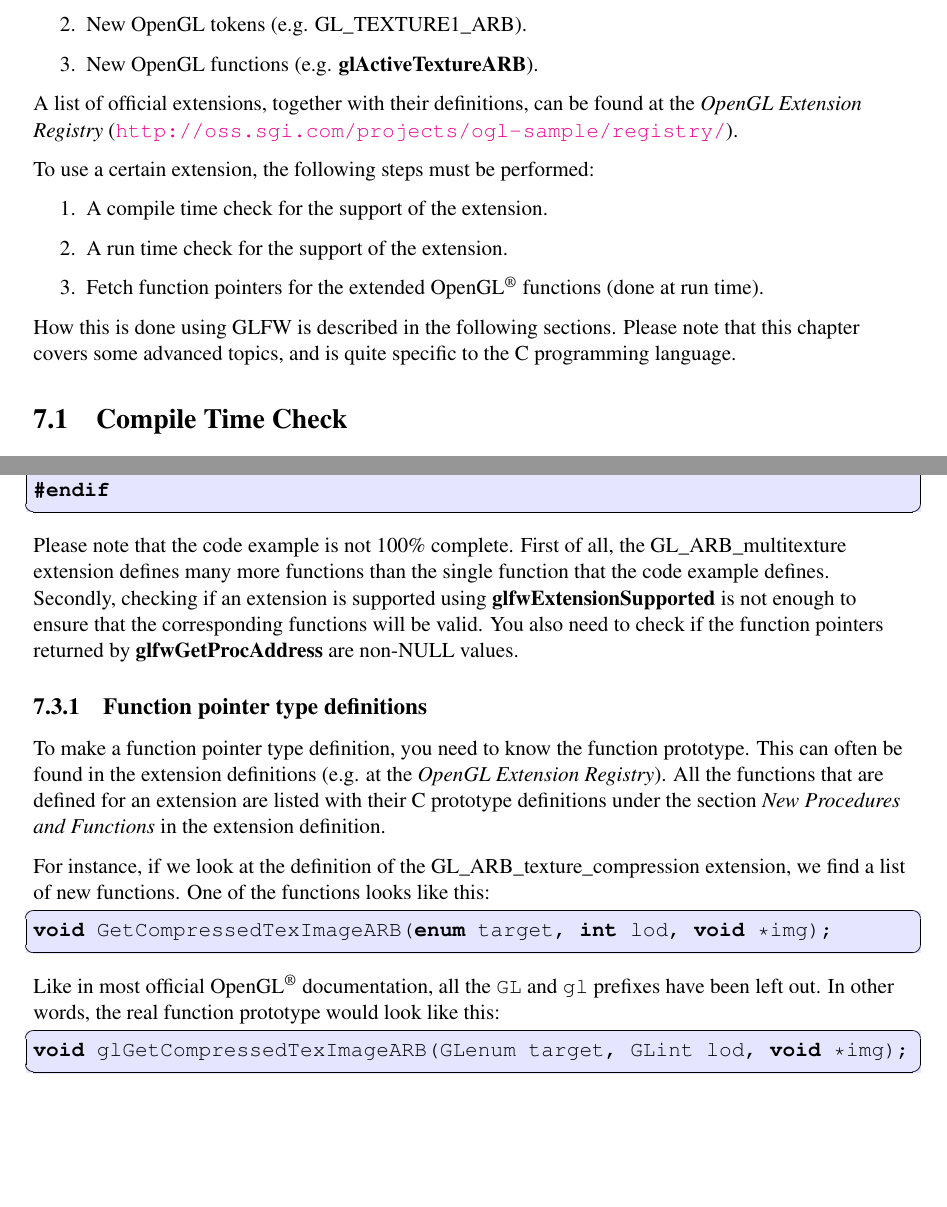
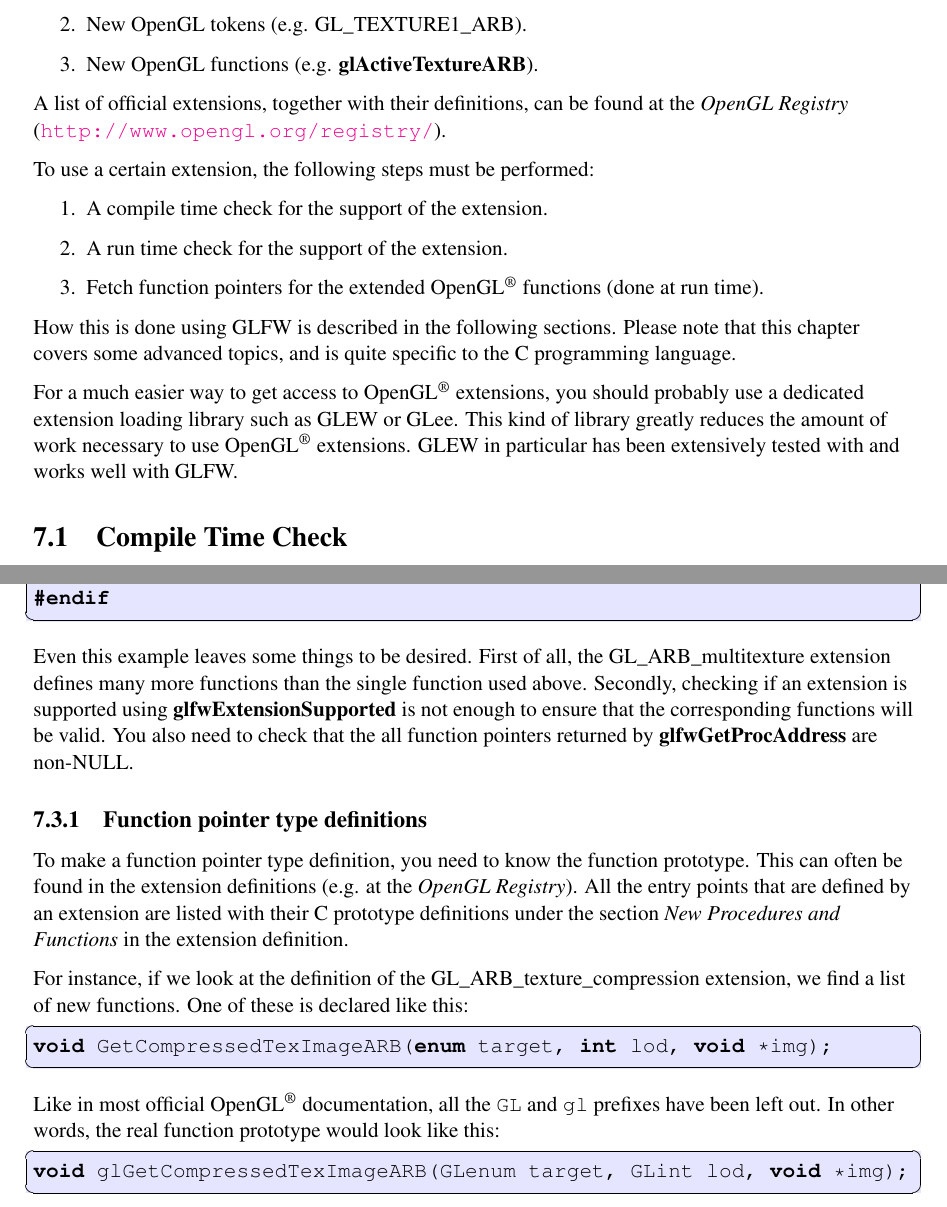
Before and after one commit to glfw/glfw-legacy, a LaTeX document (docs/glfwug.tex): two parts of pages 29 and 32 of 42 before the commit and two parts of pages 29 and 32 of 43 after it, joined at a grey line, cut so that both start at the same text, the shorter picture padded with empty space. Compiled offline with pdfLaTeX; the source files are stored in an older character set and shown here as Unicode.

Commit message:
Multiple updates.

```diff
--- a/docs/glfwug.tex
+++ b/docs/glfwug.tex
@@ -1246,8 +1246,8 @@
 \end{enumerate}
 
 A list of official extensions, together with their definitions, can be
-found at the \textit{OpenGL Extension Registry}
-(\url{http://oss.sgi.com/projects/ogl-sample/registry/}).
+found at the \textit{OpenGL Registry}
+(\url{http://www.opengl.org/registry/}).
 
 To use a certain extension, the following steps must be performed:
 
@@ -1262,6 +1262,12 @@
 Please note that this chapter covers some advanced topics, and is quite
 specific to the C programming language.
 
+For a much easier way to get access to \OpenGL\ extensions, you should probably
+use a dedicated extension loading library such as GLEW or GLee.  This kind of
+library greatly reduces the amount of work necessary to use \OpenGL\
+extensions.  GLEW in particular has been extensively tested with and works well
+with \GLFW .
+
 
 %-------------------------------------------------------------------------
 \section{Compile Time Check}
@@ -1407,27 +1412,25 @@
 #endif
 \end{lstlisting}
 
-Please note that the code example is not 100\% complete. First of all,
-the GL\_ARB\_multitexture extension defines many more functions than the
-single function that the code example defines. Secondly, checking if an
-extension is supported using \textbf{glfwExtensionSupported} is not enough
-to ensure that the corresponding functions will be valid. You also need to
-check if the function pointers returned by \textbf{glfwGetProcAddress} are
-non-NULL values.
+Even this example leaves some things to be desired. First of all, the
+GL\_ARB\_multitexture extension defines many more functions than the single
+function used above.  Secondly, checking if an extension is supported using
+\textbf{glfwExtensionSupported} is not enough to ensure that the corresponding
+functions will be valid.  You also need to check that the all function pointers
+returned by \textbf{glfwGetProcAddress} are non-NULL.
 
 
 %-------------------------------------------------------------------------
 \subsection{Function pointer type definitions}
 To make a function pointer type definition, you need to know the function
 prototype. This can often be found in the extension definitions (e.g. at
-the \textit{OpenGL Extension Registry}). All the functions that are
-defined for an extension are listed with their C prototype definitions
-under the section \textit{New Procedures and Functions} in the extension
-definition.
+the \textit{OpenGL Registry}).  All the entry points that are defined by an
+extension are listed with their C prototype definitions under the section
+\textit{New Procedures and Functions} in the extension definition.
 
 For instance, if we look at the definition of the
 GL\_ARB\_texture\_compression extension, we find a list of new functions.
-One of the functions looks like this:
+One of these is declared like this:
 
 \begin{lstlisting}
 void GetCompressedTexImageARB(enum target, int lod, void *img);
```
Also changed, not shown: docs/glfwug.tex (50 more changed lines).
